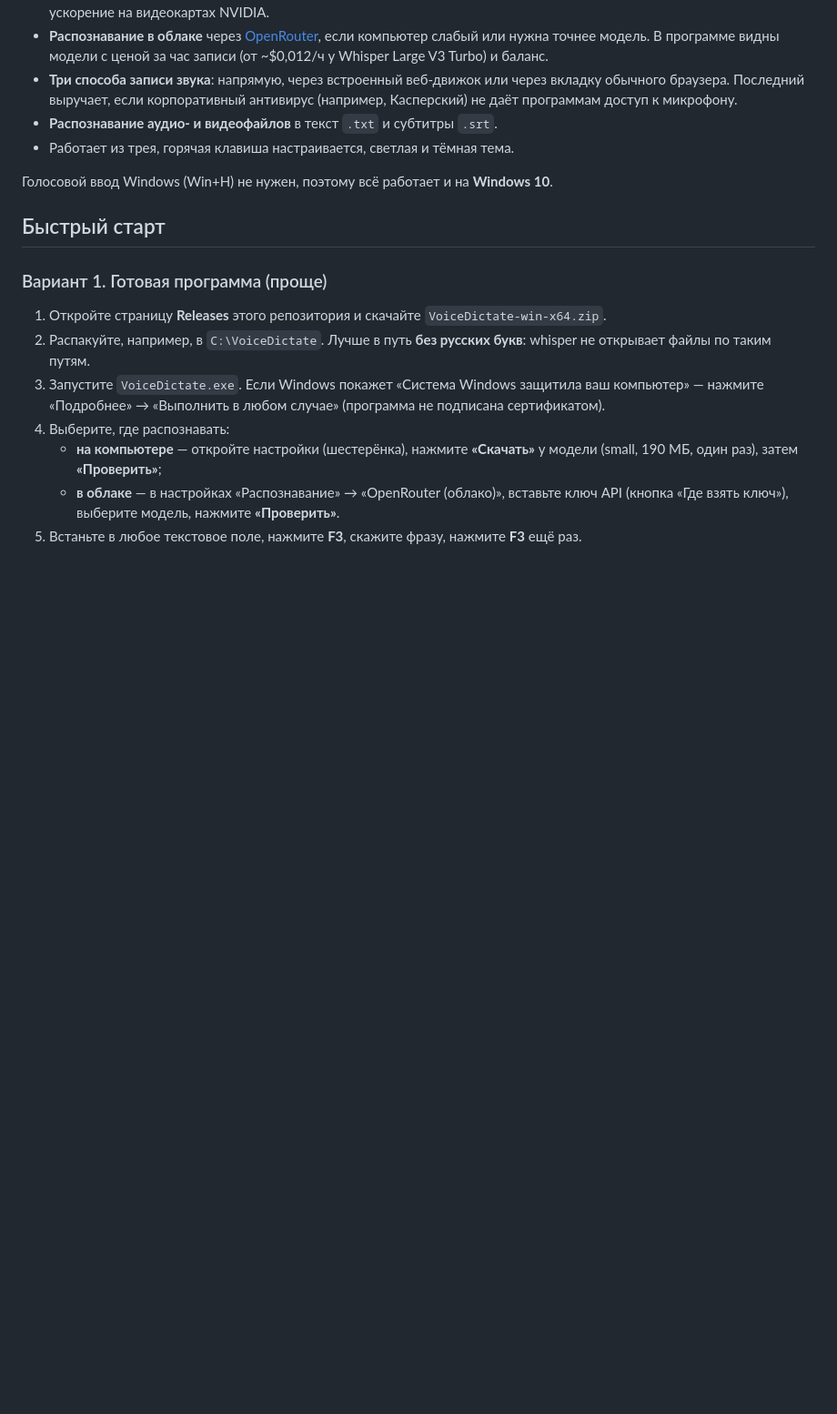
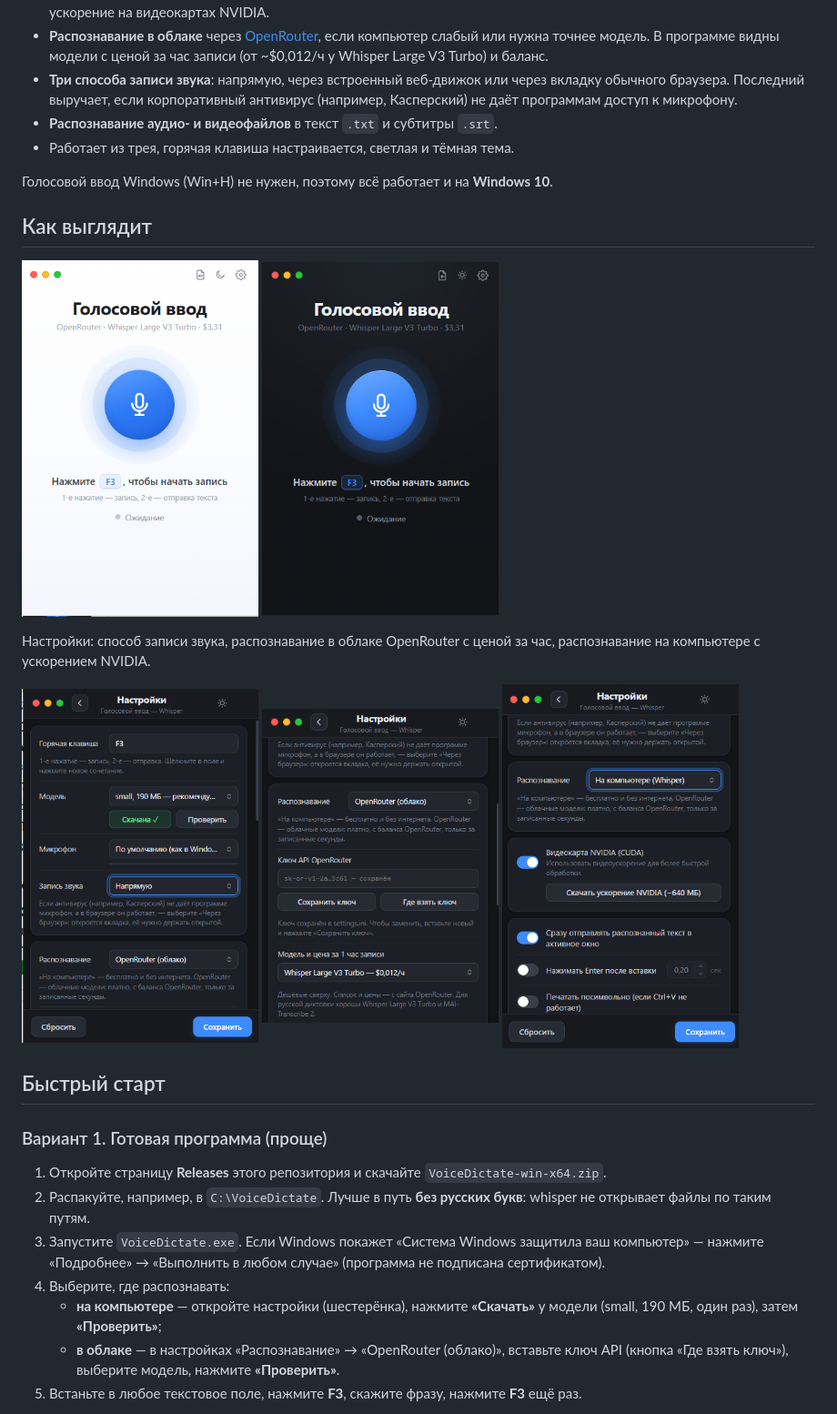
Before and after one commit to gemini1978v-beep/VoiceDictate, a Markdown page: README.md, the part around the change. Shown at 91% size. Rendered like a GitHub page; pictures changed too: docs/screenshots/main-dark.png (added), docs/screenshots/main-light.png (added), docs/screenshots/settings-local.png (added); blank space fills up the shorter version.

Commit message:
README: скриншоты главного окна и настроек в светлой и тёмной теме
Co-Authored-By: Claude Opus 5.5 <noreply@anthropic.com>

```diff
--- a/README.md
+++ b/README.md
@@ -17,6 +17,21 @@
 - Работает из трея, горячая клавиша настраивается, светлая и тёмная тема.
 
 Голосовой ввод Windows (Win+H) не нужен, поэтому всё работает и на **Windows 10**.
+
+## Как выглядит
+
+<p>
+  <img src="docs/screenshots/main-light.png" width="260" alt="Главное окно, светлая тема">
+  <img src="docs/screenshots/main-dark.png" width="260" alt="Главное окно, тёмная тема">
+</p>
+
+Настройки: способ записи звука, распознавание в облаке OpenRouter с ценой за час, распознавание на компьютере с ускорением NVIDIA.
+
+<p>
+  <img src="docs/screenshots/settings-mic.png" width="260" alt="Настройки: клавиша, модель, микрофон, запись звука">
+  <img src="docs/screenshots/settings-openrouter.png" width="260" alt="Настройки: OpenRouter, ключ и модель с ценой">
+  <img src="docs/screenshots/settings-local.png" width="260" alt="Настройки: распознавание на компьютере и видеокарта NVIDIA">
+</p>
 
 ## Быстрый старт
 
```
